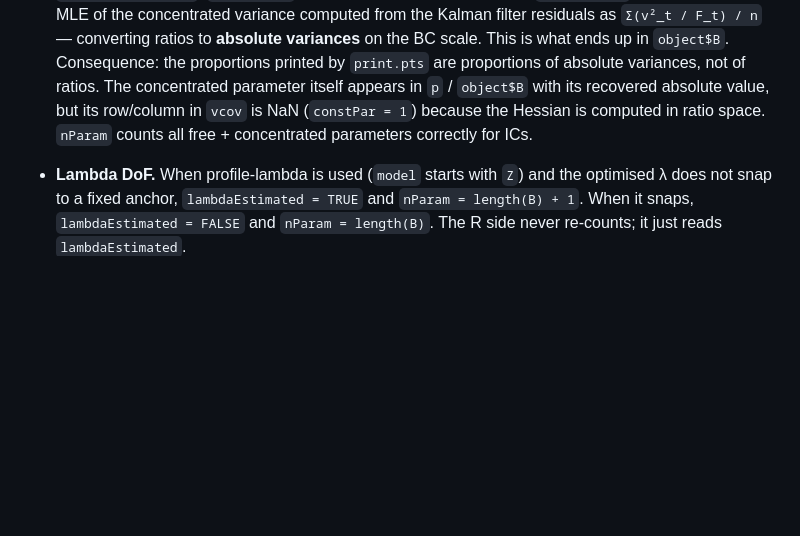
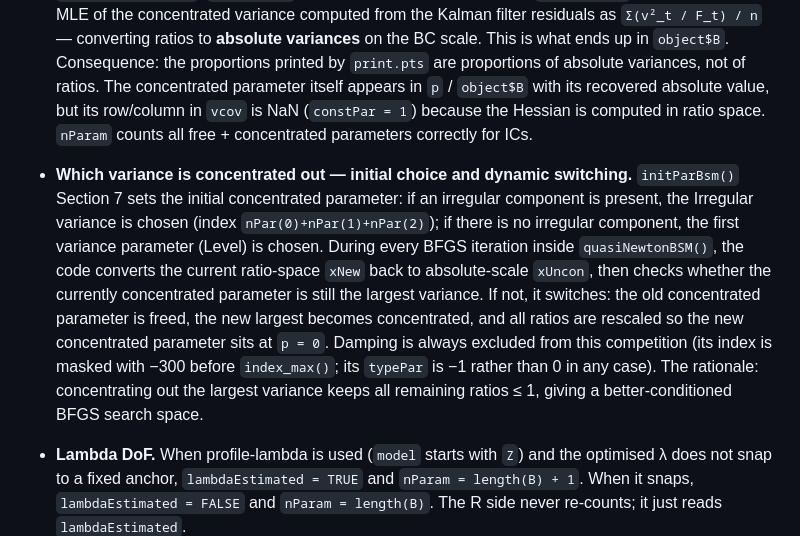
Before and after one commit to openforecast-org/muse, a Markdown page: ARCHITECTURE.md, the part around the change. Drawn GitHub-style; blank space fills up the shorter version.

Commit message:
ARCHITECTURE.md: document concentrated-out variance selection
Extend the variance parameterisation invariant to cover how the
concentrated-out parameter is chosen: Irregular first (or Level if no
irregular), then dynamically switched each BFGS iteration to whichever
variance is currently largest, keeping all ratios ≤ 1 for better
conditioning. Notes Damping exclusion and the rescaling step.

Co-Authored-By: Claude Sonnet 4.6 <noreply@anthropic.com>

```diff
--- a/ARCHITECTURE.md
+++ b/ARCHITECTURE.md
@@ -491,6 +491,20 @@ by the model type; only the variance entries of Q (and H) are free parameters.
   its row/column in `vcov` is NaN (`constPar = 1`) because the Hessian is computed in
   ratio space.  `nParam` counts all free + concentrated parameters correctly for ICs.
 
+- **Which variance is concentrated out — initial choice and dynamic switching.**
+  `initParBsm()` Section 7 sets the initial concentrated parameter: if an irregular
+  component is present, the Irregular variance is chosen (index `nPar(0)+nPar(1)+nPar(2)`);
+  if there is no irregular component, the first variance parameter (Level) is chosen.
+  During every BFGS iteration inside `quasiNewtonBSM()`, the code converts the
+  current ratio-space `xNew` back to absolute-scale `xUncon`, then checks whether the
+  currently concentrated parameter is still the largest variance.  If not, it switches:
+  the old concentrated parameter is freed, the new largest becomes concentrated, and all
+  ratios are rescaled so the new concentrated parameter sits at `p = 0`.  Damping is
+  always excluded from this competition (its index is masked with −300 before
+  `index_max()`; its `typePar` is −1 rather than 0 in any case).  The rationale:
+  concentrating out the largest variance keeps all remaining ratios ≤ 1, giving a
+  better-conditioned BFGS search space.
+
 - **Lambda DoF.** When profile-lambda is used (`model` starts with `Z`) and the
   optimised λ does not snap to a fixed anchor, `lambdaEstimated = TRUE` and
   `nParam = length(B) + 1`.  When it snaps, `lambdaEstimated = FALSE` and `nParam
```
